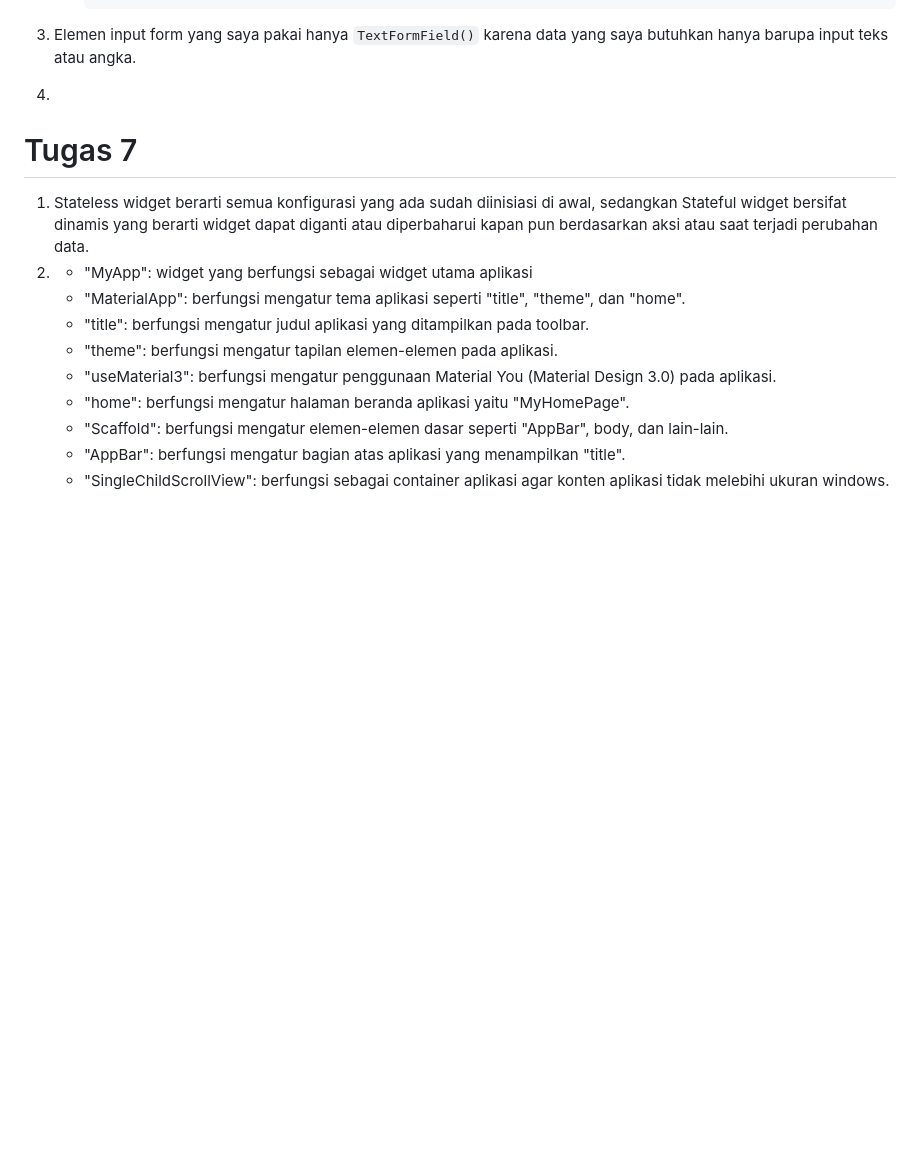
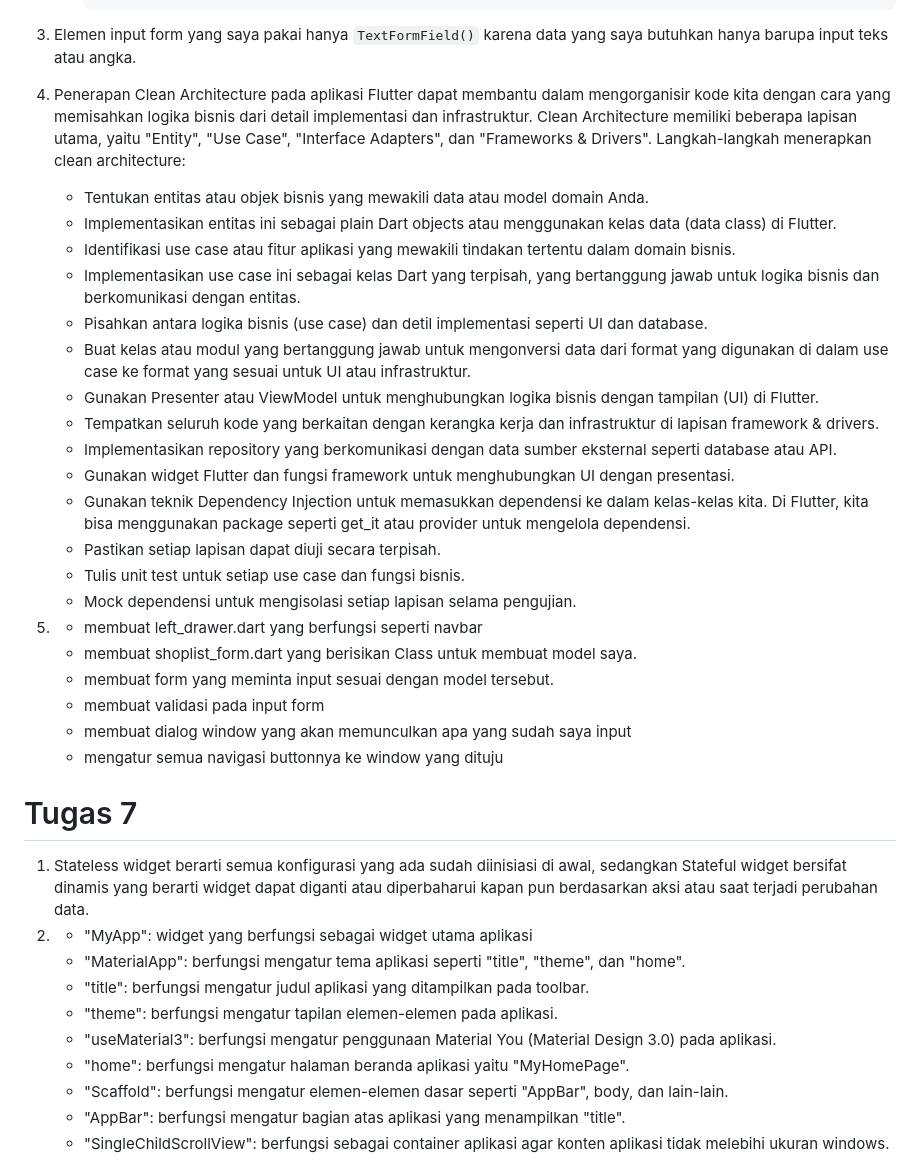
Before and after one commit to hunnania/jastipin_aja, a Markdown page: README.md, the part around the change. Rendered like a GitHub page; blank space fills up the shorter version.

Commit message:
Update README.md untuk tugas 8

````diff
--- a/README.md
+++ b/README.md
@@ -80,7 +80,29 @@ Kelas: PBP B<br>
       )
       ```
 3. Elemen input form yang saya pakai hanya `TextFormField()` karena data yang saya butuhkan hanya barupa input teks atau angka.
-4.
+4. Penerapan Clean Architecture pada aplikasi Flutter dapat membantu dalam mengorganisir kode kita dengan cara yang memisahkan logika bisnis dari detail implementasi dan infrastruktur. Clean Architecture memiliki beberapa lapisan utama, yaitu "Entity", "Use Case", "Interface Adapters", dan "Frameworks & Drivers".
+   Langkah-langkah menerapkan clean architecture:
+   - Tentukan entitas atau objek bisnis yang mewakili data atau model domain Anda.
+   - Implementasikan entitas ini sebagai plain Dart objects atau menggunakan kelas data (data class) di Flutter.
+   - Identifikasi use case atau fitur aplikasi yang mewakili tindakan tertentu dalam domain bisnis.
+   - Implementasikan use case ini sebagai kelas Dart yang terpisah, yang bertanggung jawab untuk logika bisnis dan berkomunikasi dengan entitas.
+   - Pisahkan antara logika bisnis (use case) dan detil implementasi seperti UI dan database.
+   - Buat kelas atau modul yang bertanggung jawab untuk mengonversi data dari format yang digunakan di dalam use case ke format yang sesuai untuk UI atau infrastruktur.
+   - Gunakan Presenter atau ViewModel untuk menghubungkan logika bisnis dengan tampilan (UI) di Flutter.
+   - Tempatkan seluruh kode yang berkaitan dengan kerangka kerja dan infrastruktur di lapisan framework & drivers.
+   - Implementasikan repository yang berkomunikasi dengan data sumber eksternal seperti database atau API.
+   - Gunakan widget Flutter dan fungsi framework untuk menghubungkan UI dengan presentasi.
+   - Gunakan teknik Dependency Injection untuk memasukkan dependensi ke dalam kelas-kelas kita. Di Flutter, kita bisa menggunakan package seperti get_it atau provider untuk mengelola dependensi.
+   - Pastikan setiap lapisan dapat diuji secara terpisah.
+   - Tulis unit test untuk setiap use case dan fungsi bisnis.
+   - Mock dependensi untuk mengisolasi setiap lapisan selama pengujian.
+5. - membuat left_drawer.dart yang berfungsi seperti navbar
+   - membuat shoplist_form.dart yang berisikan Class untuk membuat model saya.
+   - membuat form yang meminta input sesuai dengan model tersebut.
+   - membuat validasi pada input form
+   - membuat dialog window yang akan memunculkan apa yang sudah saya input
+   - mengatur semua navigasi buttonnya ke window yang dituju
+
 # Tugas 7
 1. Stateless widget berarti semua konfigurasi yang ada sudah diinisiasi di awal, sedangkan Stateful widget bersifat dinamis yang berarti widget dapat diganti atau diperbaharui kapan pun berdasarkan aksi atau saat terjadi perubahan data.
 2. - "MyApp": widget yang berfungsi sebagai widget utama aplikasi
````
